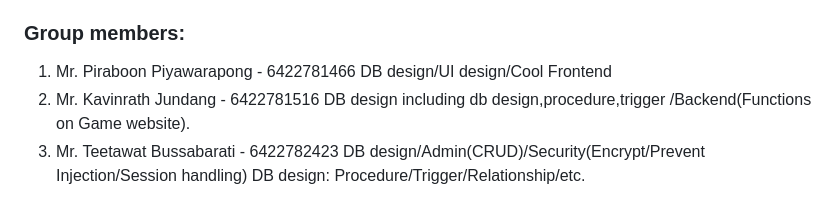
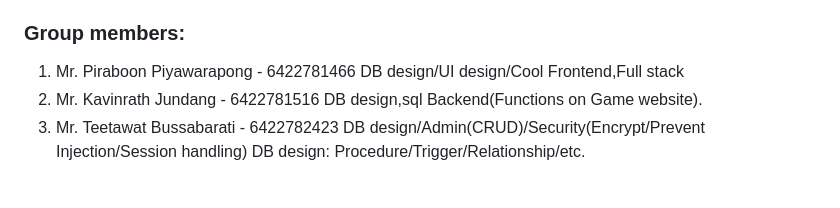
Before and after one commit to mewakinHub/term-project-y3s1-db-, a Markdown page: README.md, the part around the change. GitHub-like rendering.

```diff
--- a/README.md
+++ b/README.md
@@ -10,9 +10,9 @@ Our project is an online platform or marketplace where users can digitally buy,
 ### Group members:
 
 1. Mr. Piraboon Piyawarapong - 6422781466
-DB design/UI design/Cool Frontend
+DB design/UI design/Cool Frontend,Full stack
 2. Mr. Kavinrath Jundang - 6422781516
-DB design including db design,procedure,trigger /Backend(Functions on Game website).
+DB design,sql Backend(Functions on Game website).
 3. Mr. Teetawat Bussabarati - 6422782423
 DB design/Admin(CRUD)/Security(Encrypt/Prevent Injection/Session handling)
 DB design: Procedure/Trigger/Relationship/etc.
```
